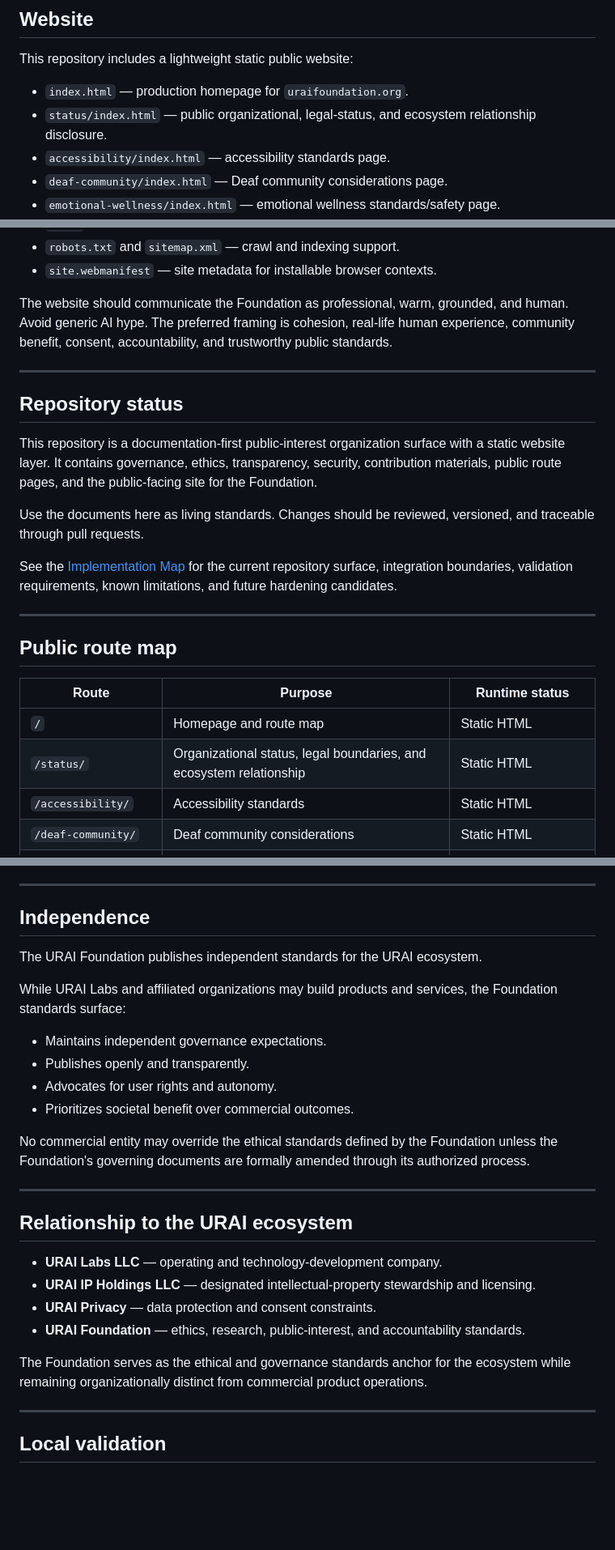
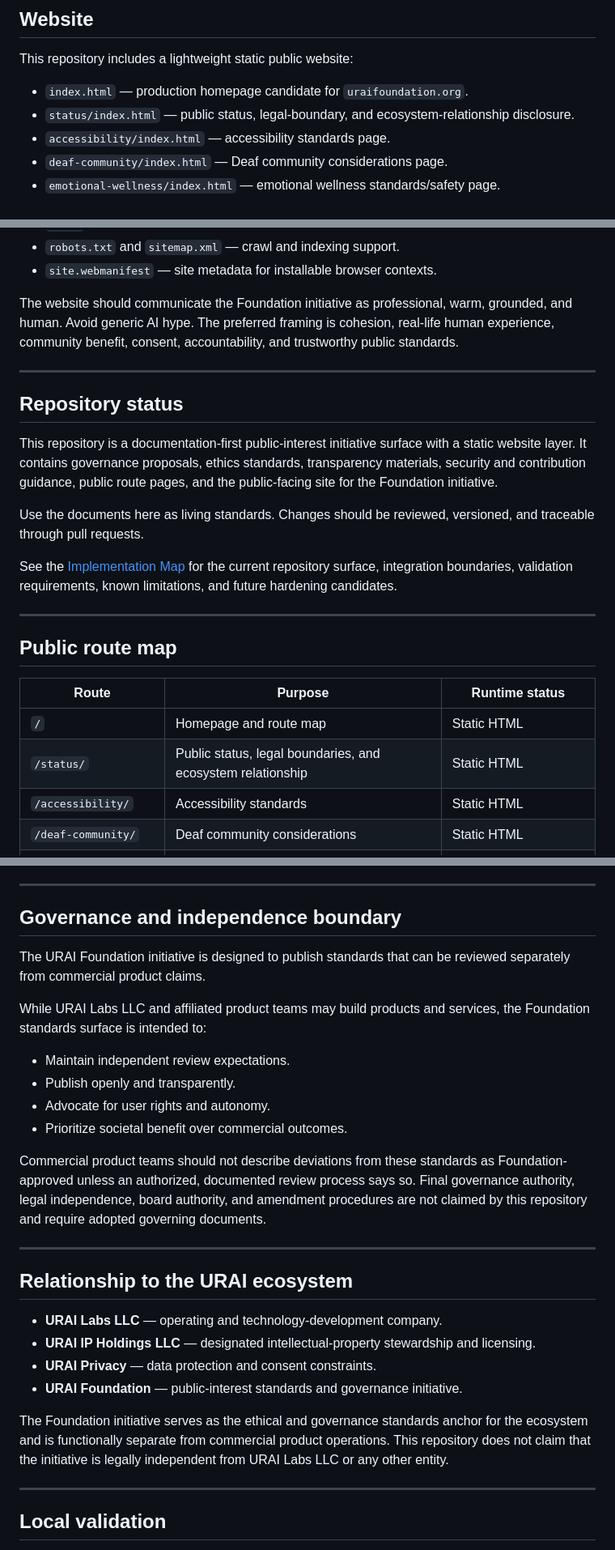
Before and after one commit to LifeLoggerAI/urai-foundation, a Markdown page: README.md, 3 parts joined by grey strips. Shown at 81% size. GitHub-like rendering; blank space fills up the shorter version.

Commit message:
Align Foundation authority language with available legal evidence

```diff
--- a/README.md
+++ b/README.md
@@ -18,8 +18,8 @@ Advance responsible AI through open research, ethical frameworks, governance sta
 
 This repository includes a lightweight static public website:
 
-- `index.html` — production homepage for `uraifoundation.org`.
-- `status/index.html` — public organizational, legal-status, and ecosystem relationship disclosure.
+- `index.html` — production homepage candidate for `uraifoundation.org`.
+- `status/index.html` — public status, legal-boundary, and ecosystem-relationship disclosure.
 - `accessibility/index.html` — accessibility standards page.
 - `deaf-community/index.html` — Deaf community considerations page.
 - `emotional-wellness/index.html` — emotional wellness standards/safety page.
@@ -35,13 +35,13 @@ This repository includes a lightweight static public website:
 - `robots.txt` and `sitemap.xml` — crawl and indexing support.
 - `site.webmanifest` — site metadata for installable browser contexts.
 
-The website should communicate the Foundation as professional, warm, grounded, and human. Avoid generic AI hype. The preferred framing is cohesion, real-life human experience, community benefit, consent, accountability, and trustworthy public standards.
+The website should communicate the Foundation initiative as professional, warm, grounded, and human. Avoid generic AI hype. The preferred framing is cohesion, real-life human experience, community benefit, consent, accountability, and trustworthy public standards.
 
 ---
 
 ## Repository status
 
-This repository is a documentation-first public-interest organization surface with a static website layer. It contains governance, ethics, transparency, security, contribution materials, public route pages, and the public-facing site for the Foundation.
+This repository is a documentation-first public-interest initiative surface with a static website layer. It contains governance proposals, ethics standards, transparency materials, security and contribution guidance, public route pages, and the public-facing site for the Foundation initiative.
 
 Use the documents here as living standards. Changes should be reviewed, versioned, and traceable through pull requests.
 
@@ -54,7 +54,7 @@ See the [Implementation Map](docs/implementation-map.md) for the current reposit
 | Route | Purpose | Runtime status |
 | --- | --- | --- |
 | `/` | Homepage and route map | Static HTML |
-| `/status/` | Organizational status, legal boundaries, and ecosystem relationship | Static HTML |
+| `/status/` | Public status, legal boundaries, and ecosystem relationship | Static HTML |
 | `/accessibility/` | Accessibility standards | Static HTML |
 | `/deaf-community/` | Deaf community considerations | Static HTML |
 | `/emotional-wellness/` | Emotional wellness standards/safety | Static HTML |
@@ -103,18 +103,18 @@ The URAI Foundation supports and maintains:
 
 ---
 
-## Independence
+## Governance and independence boundary
 
-The URAI Foundation publishes independent standards for the URAI ecosystem.
+The URAI Foundation initiative is designed to publish standards that can be reviewed separately from commercial product claims.
 
-While URAI Labs and affiliated organizations may build products and services, the Foundation standards surface:
+While URAI Labs LLC and affiliated product teams may build products and services, the Foundation standards surface is intended to:
 
-- Maintains independent governance expectations.
-- Publishes openly and transparently.
-- Advocates for user rights and autonomy.
-- Prioritizes societal benefit over commercial outcomes.
+- Maintain independent review expectations.
+- Publish openly and transparently.
+- Advocate for user rights and autonomy.
+- Prioritize societal benefit over commercial outcomes.
 
-No commercial entity may override the ethical standards defined by the Foundation unless the Foundation's governing documents are formally amended through its authorized process.
+Commercial product teams should not describe deviations from these standards as Foundation-approved unless an authorized, documented review process says so. Final governance authority, legal independence, board authority, and amendment procedures are not claimed by this repository and require adopted governing documents.
 
 ---
 
@@ -123,9 +123,9 @@ No commercial entity may override the ethical standards defined by the Foundatio
 - **URAI Labs LLC** — operating and technology-development company.
 - **URAI IP Holdings LLC** — designated intellectual-property stewardship and licensing.
 - **URAI Privacy** — data protection and consent constraints.
-- **URAI Foundation** — ethics, research, public-interest, and accountability standards.
+- **URAI Foundation** — public-interest standards and governance initiative.
 
-The Foundation serves as the ethical and governance standards anchor for the ecosystem while remaining organizationally distinct from commercial product operations.
+The Foundation initiative serves as the ethical and governance standards anchor for the ecosystem and is functionally separate from commercial product operations. This repository does not claim that the initiative is legally independent from URAI Labs LLC or any other entity.
 
 ---
 
```
Also changed, not shown: other parts of README.md (+7 -7 lines).
